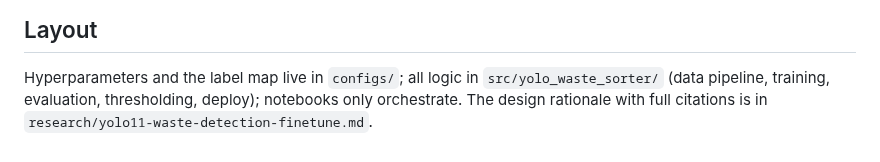
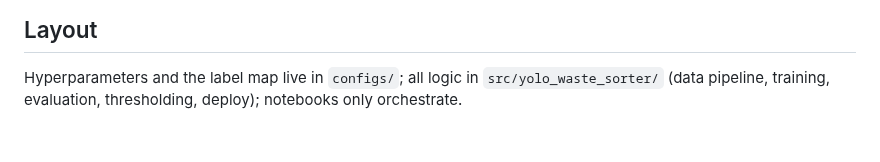
Before and after one commit to tr4m0ryp/TrashMonkey, a Markdown page: README.md, the part around the change. Drawn GitHub-style.

Commit message:
docs(readme): remove stale research doc reference

```diff
--- a/README.md
+++ b/README.md
@@ -58,5 +58,4 @@ the TensorRT engine must be exported on the device itself.
 
 Hyperparameters and the label map live in `configs/`; all logic in
 `src/yolo_waste_sorter/` (data pipeline, training, evaluation, thresholding,
-deploy); notebooks only orchestrate. The design rationale with full citations
-is in `research/yolo11-waste-detection-finetune.md`.
+deploy); notebooks only orchestrate.
```
